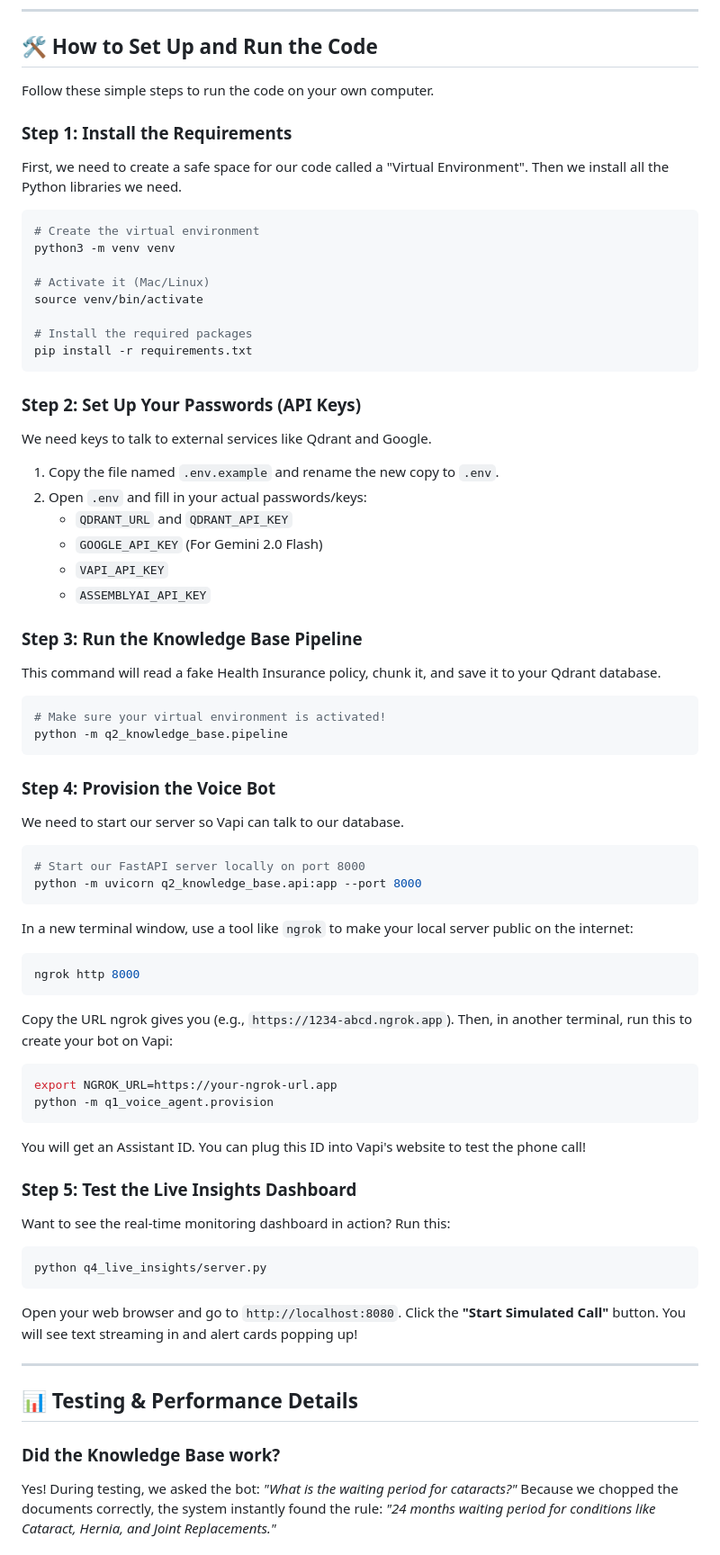
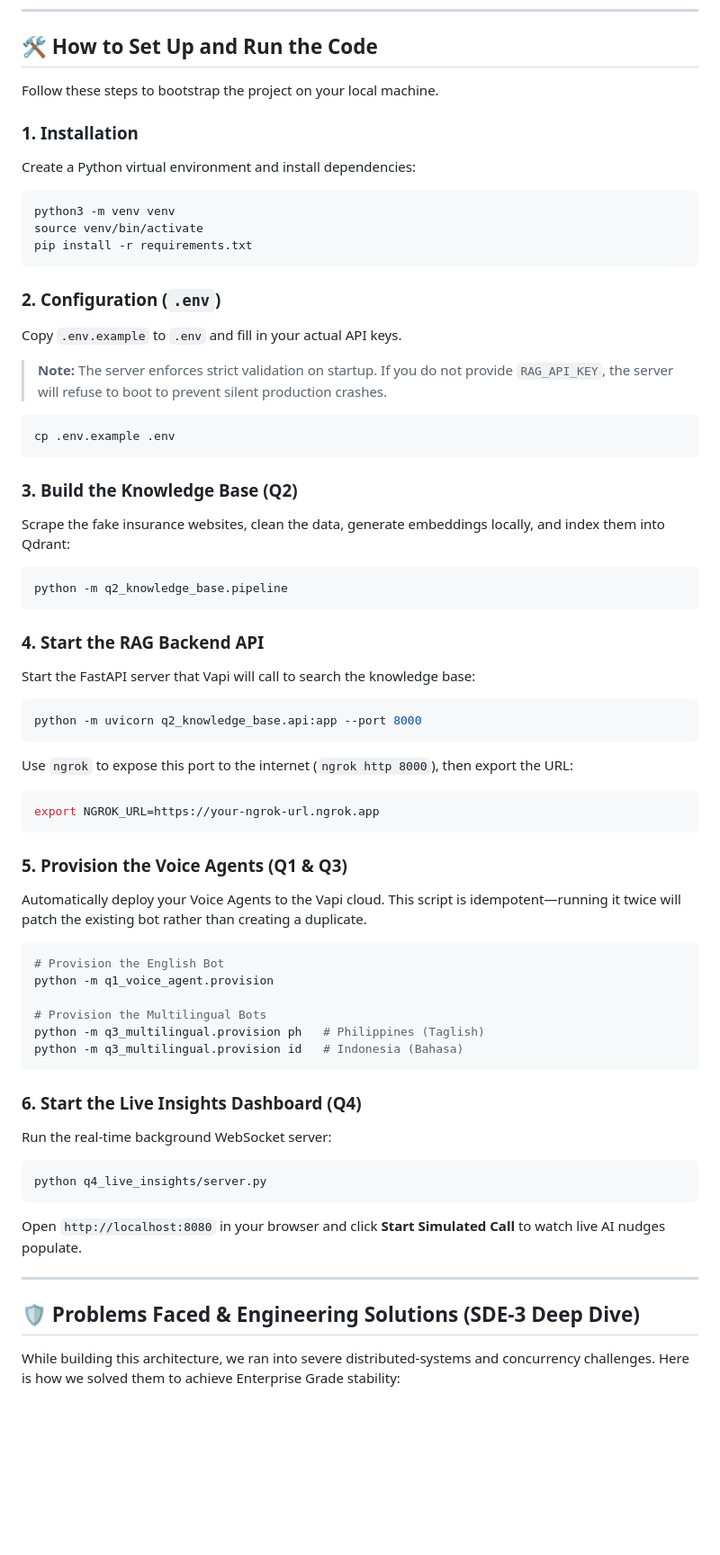
Before and after one commit to Niteshkrjhag/AI-Voice-RAG, a Markdown page: README.md, the part around one of its changes. Shown at 90% size. GitHub-like rendering; blank space fills up the shorter version.

````diff
--- a/README.md
+++ b/README.md
@@ -50,66 +65,60 @@ While a call is happening, we want to monitor it in real-time.
 
 ## 🛠 How to Set Up and Run the Code
 
-Follow these simple steps to run the code on your own computer.
+Follow these steps to bootstrap the project on your local machine.
 
-### Step 1: Install the Requirements
-First, we need to create a safe space for our code called a "Virtual Environment". Then we install all the Python libraries we need.
+### 1. Installation
+Create a Python virtual environment and install dependencies:
 ```bash
-# Create the virtual environment
 python3 -m venv venv
-
-# Activate it (Mac/Linux)
 source venv/bin/activate
-
-# Install the required packages
 pip install -r requirements.txt
 ```
 
-### Step 2: Set Up Your Passwords (API Keys)
-We need keys to talk to external services like Qdrant and Google.
-1. Copy the file named `.env.example` and rename the new copy to `.env`.
-2. Open `.env` and fill in your actual passwords/keys:
-   - `QDRANT_URL` and `QDRANT_API_KEY`
-   - `GOOGLE_API_KEY` (For Gemini 2.0 Flash)
-   - `VAPI_API_KEY`
-   - `ASSEMBLYAI_API_KEY`
+### 2. Configuration (`.env`)
+Copy `.env.example` to `.env` and fill in your actual API keys.
+> **Note:** The server enforces strict validation on startup. If you do not provide `RAG_API_KEY`, the server will refuse to boot to prevent silent production crashes.
+```bash
+cp .env.example .env
+```
 
-### Step 3: Run the Knowledge Base Pipeline
-This command will read a fake Health Insurance policy, chunk it, and save it to your Qdrant database.
+### 3. Build the Knowledge Base (Q2)
+Scrape the fake insurance websites, clean the data, generate embeddings locally, and index them into Qdrant:
 ```bash
-# Make sure your virtual environment is activated!
 python -m q2_knowledge_base.pipeline
 ```
 
-### Step 4: Provision the Voice Bot
-We need to start our server so Vapi can talk to our database.
+### 4. Start the RAG Backend API
+Start the FastAPI server that Vapi will call to search the knowledge base:
 ```bash
-# Start our FastAPI server locally on port 8000
 python -m uvicorn q2_knowledge_base.api:app --port 8000
 ```
-In a new terminal window, use a tool like `ngrok` to make your local server public on the internet:
+Use `ngrok` to expose this port to the internet (`ngrok http 8000`), then export the URL:
 ```bash
-ngrok http 8000
+export NGROK_URL=https://your-ngrok-url.ngrok.app
 ```
-Copy the URL ngrok gives you (e.g., `https://1234-abcd.ngrok.app`). Then, in another terminal, run this to create your bot on Vapi:
+
+### 5. Provision the Voice Agents (Q1 & Q3)
+Automatically deploy your Voice Agents to the Vapi cloud. This script is idempotent—running it twice will patch the existing bot rather than creating a duplicate.
 ```bash
-export NGROK_URL=https://your-ngrok-url.app
+# Provision the English Bot
 python -m q1_voice_agent.provision
+
+# Provision the Multilingual Bots
+python -m q3_multilingual.provision ph   # Philippines (Taglish)
+python -m q3_multilingual.provision id   # Indonesia (Bahasa)
 ```
-You will get an Assistant ID. You can plug this ID into Vapi's website to test the phone call!
 
-### Step 5: Test the Live Insights Dashboard
-Want to see the real-time monitoring dashboard in action? Run this:
+### 6. Start the Live Insights Dashboard (Q4)
+Run the real-time background WebSocket server:
 ```bash
 python q4_live_insights/server.py
 ```
-Open your web browser and go to `http://localhost:8080`. Click the **"Start Simulated Call"** button. You will see text streaming in and alert cards popping up!
+Open `http://localhost:8080` in your browser and click **Start Simulated Call** to watch live AI nudges populate.
 
 ---
 
-## 📊 Testing & Performance Details
+## 🛡️ Problems Faced & Engineering Solutions (SDE-3 Deep Dive)
 
-### Did the Knowledge Base work?
-Yes! During testing, we asked the bot: *"What is the waiting period for cataracts?"*
-Because we chopped the documents correctly, the system instantly found the rule: *"24 months waiting period for conditions like Cataract, Hernia, and Joint Replacements."*
+While building this architecture, we ran into severe distributed-systems and concurrency challenges. Here is how we solved them to achieve Enterprise Grade stability:
 
````
Also changed, not shown: other parts of README.md (+98 -62 lines).
